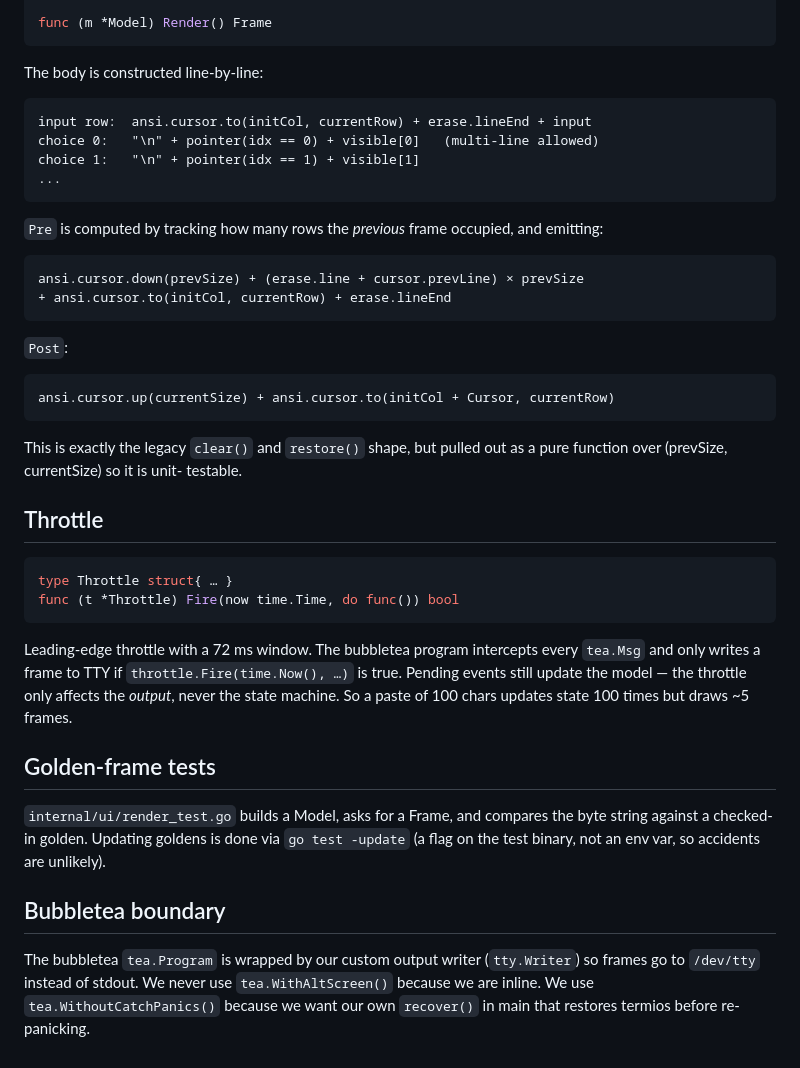
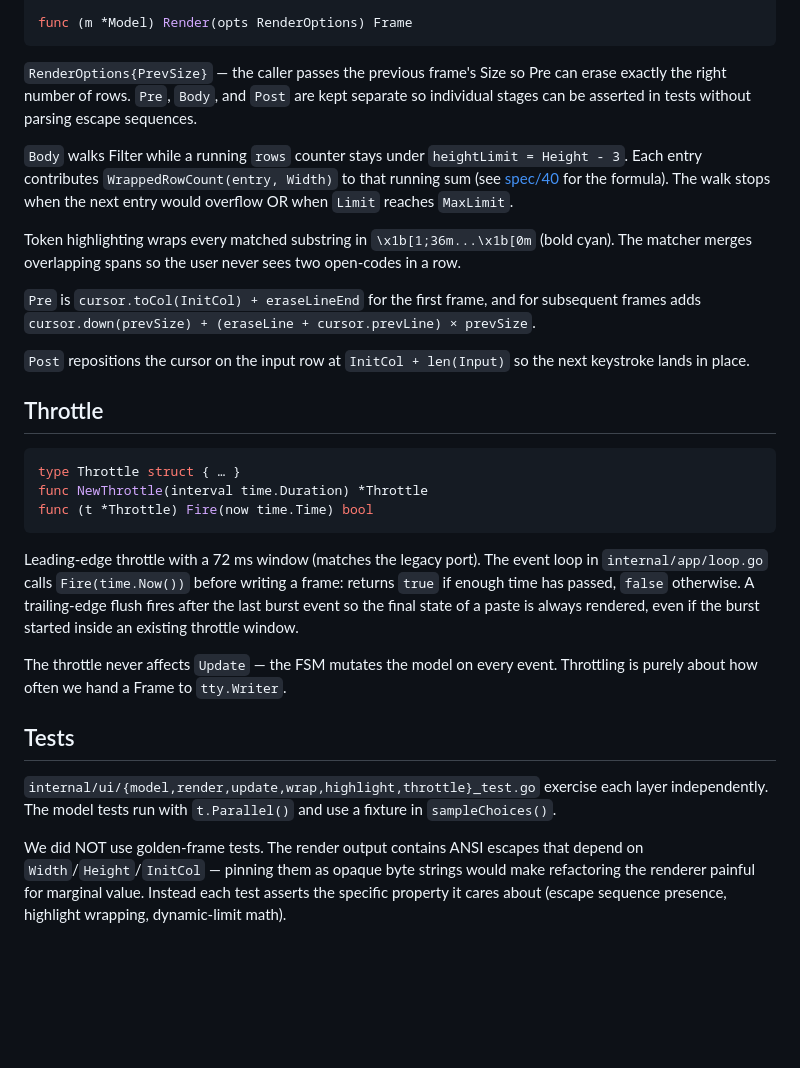
Before and after one commit to zthxxx/zsh-history-enquirer, a Markdown page: docs/design/50-ui.md, the part around one of its changes. Drawn GitHub-style; blank space fills up the shorter version.

````diff
--- a/docs/design/50-ui.md
+++ b/docs/design/50-ui.md
@@ -59,60 +101,59 @@ type Frame struct {
 }
 
-func (m *Model) Render() Frame
+func (m *Model) Render(opts RenderOptions) Frame
 ```
 
-The body is constructed line-by-line:
+`RenderOptions{PrevSize}` — the caller passes the previous frame's
+Size so Pre can erase exactly the right number of rows. `Pre`,
+`Body`, and `Post` are kept separate so individual stages can be
+asserted in tests without parsing escape sequences.
 
-```
-input row:  ansi.cursor.to(initCol, currentRow) + erase.lineEnd + input
-choice 0:   "\n" + pointer(idx == 0) + visible[0]   (multi-line allowed)
-choice 1:   "\n" + pointer(idx == 1) + visible[1]
-...
-```
+`Body` walks Filter while a running `rows` counter stays under
+`heightLimit = Height - 3`. Each entry contributes
+`WrappedRowCount(entry, Width)` to that running sum (see
+[spec/40](../spec/40-rendering.md) for the formula). The walk stops
+when the next entry would overflow OR when `Limit` reaches
+`MaxLimit`.
 
-`Pre` is computed by tracking how many rows the *previous* frame
-occupied, and emitting:
+Token highlighting wraps every matched substring in
+`\x1b[1;36m...\x1b[0m` (bold cyan). The matcher merges overlapping
+spans so the user never sees two open-codes in a row.
 
-```
-ansi.cursor.down(prevSize) + (erase.line + cursor.prevLine) × prevSize
-+ ansi.cursor.to(initCol, currentRow) + erase.lineEnd
-```
+`Pre` is `cursor.toCol(InitCol) + eraseLineEnd` for the first
+frame, and for subsequent frames adds
+`cursor.down(prevSize) + (eraseLine + cursor.prevLine) × prevSize`.
 
-`Post`:
-
-```
-ansi.cursor.up(currentSize) + ansi.cursor.to(initCol + Cursor, currentRow)
-```
-
-This is exactly the legacy `clear()` and `restore()` shape, but pulled
-out as a pure function over (prevSize, currentSize) so it is unit-
-testable.
+`Post` repositions the cursor on the input row at
+`InitCol + len(Input)` so the next keystroke lands in place.
 
 ## Throttle
 
 ```go
-type Throttle struct{ … }
-func (t *Throttle) Fire(now time.Time, do func()) bool
+type Throttle struct { … }
+func NewThrottle(interval time.Duration) *Throttle
+func (t *Throttle) Fire(now time.Time) bool
 ```
 
-Leading-edge throttle with a 72 ms window. The bubbletea program
-intercepts every `tea.Msg` and only writes a frame to TTY if
-`throttle.Fire(time.Now(), …)` is true. Pending events still update
-the model — the throttle only affects the *output*, never the
-state machine. So a paste of 100 chars updates state 100 times but
-draws ~5 frames.
+Leading-edge throttle with a 72 ms window (matches the legacy port).
+The event loop in `internal/app/loop.go` calls `Fire(time.Now())`
+before writing a frame: returns `true` if enough time has passed,
+`false` otherwise. A trailing-edge flush fires after the last burst
+event so the final state of a paste is always rendered, even if
+the burst started inside an existing throttle window.
 
-## Golden-frame tests
+The throttle never affects `Update` — the FSM mutates the model
+on every event. Throttling is purely about how often we hand a
+Frame to `tty.Writer`.
 
-`internal/ui/render_test.go` builds a Model, asks for a Frame, and
-compares the byte string against a checked-in golden. Updating goldens
-is done via `go test -update` (a flag on the test binary, not an env
-var, so accidents are unlikely).
+## Tests
 
-## Bubbletea boundary
+`internal/ui/{model,render,update,wrap,highlight,throttle}_test.go`
+exercise each layer independently. The model tests run with
+`t.Parallel()` and use a fixture in `sampleChoices()`.
 
-The bubbletea `tea.Program` is wrapped by our custom output writer
-(`tty.Writer`) so frames go to `/dev/tty` instead of stdout. We never
-use `tea.WithAltScreen()` because we are inline. We use
-`tea.WithoutCatchPanics()` because we want our own `recover()` in main
-that restores termios before re-panicking.
+We did NOT use golden-frame tests. The render output contains
+ANSI escapes that depend on `Width`/`Height`/`InitCol` — pinning
+them as opaque byte strings would make refactoring the renderer
+painful for marginal value. Instead each test asserts the
+specific property it cares about (escape sequence presence,
+highlight wrapping, dynamic-limit math).
````
Also changed, not shown: other parts of docs/design/50-ui.md (+73 -31 lines).
